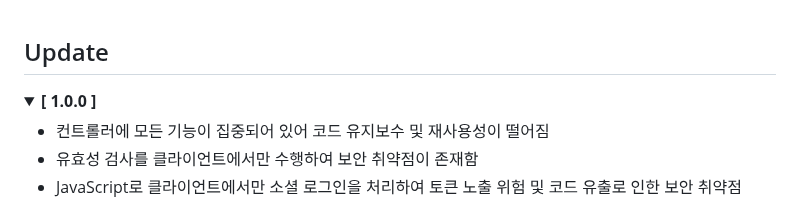
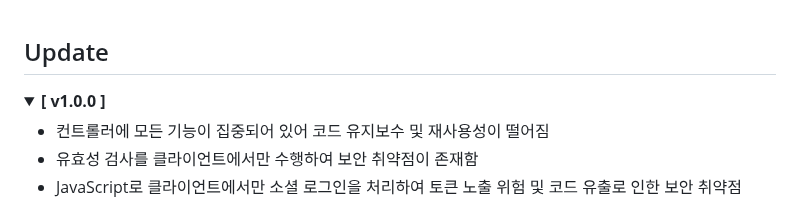
Before and after one commit to JK0201/The-World, a Markdown page: README.md, the part around the change. GitHub-like rendering; folded sections open.

```diff
--- a/README.md
+++ b/README.md
@@ -91,7 +91,7 @@
 
 ## Update
   <details>
-    <summary><b>[ 1.0.0 ]</b></summary>
+    <summary><b>[ v1.0.0 ]</b></summary>
     <ul>
       <li>컨트롤러에 모든 기능이 집중되어 있어 코드 유지보수 및 재사용성이 떨어짐</li>
       <li>유효성 검사를 클라이언트에서만 수행하여 보안 취약점이 존재함</li>
```
